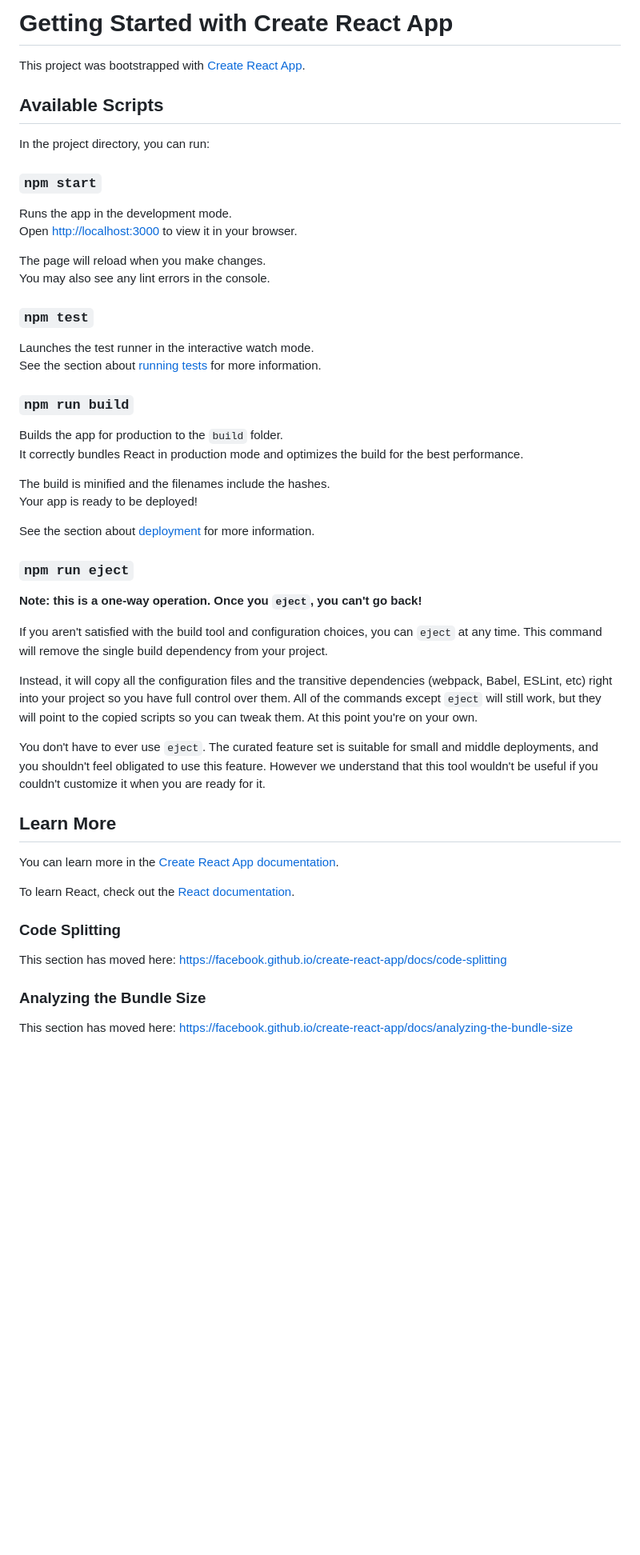
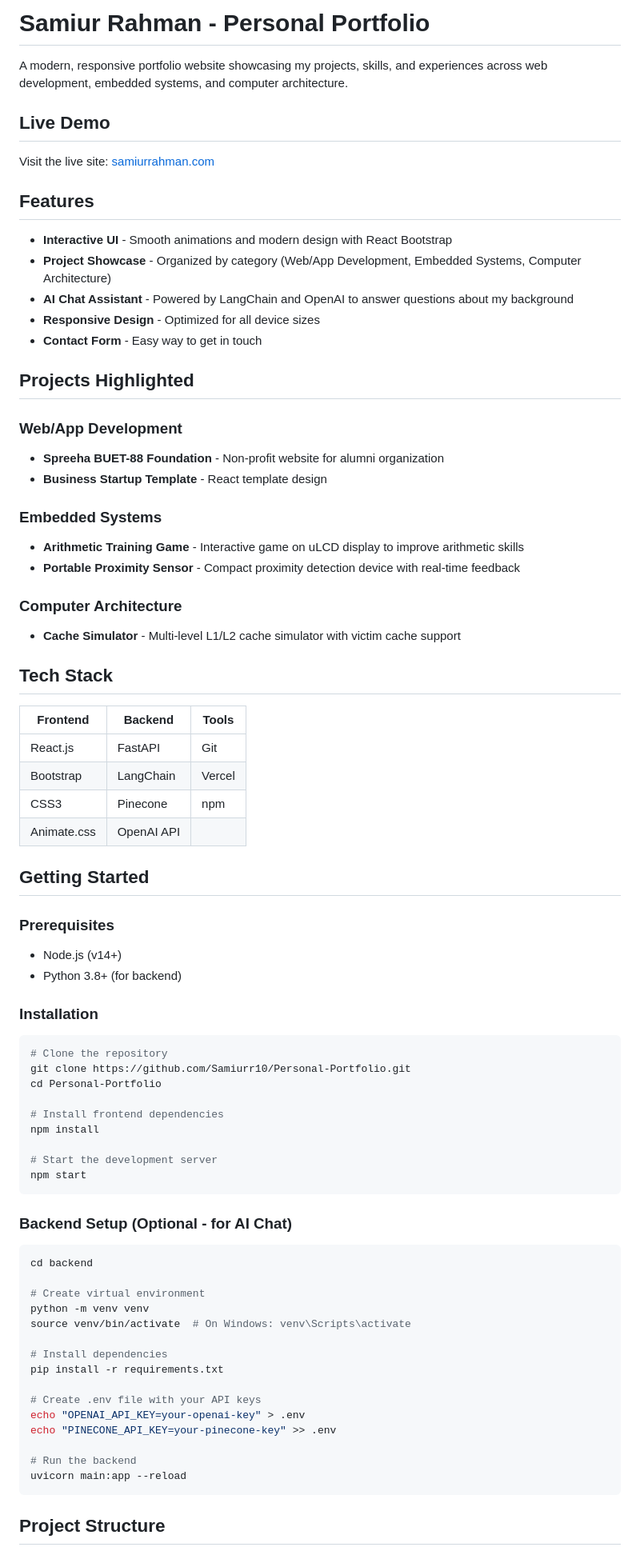
Before and after one commit to Samiurr10/Personal-Portfolio, a Markdown page: README.md, the part around one of its changes. Shown at 80% size. Rendered like a GitHub page; blank space fills up the shorter version.

Commit message:
Update README with portfolio information

````diff
--- a/README.md
+++ b/README.md
@@ -1,55 +1,80 @@
-# Getting Started with Create React App
+# Samiur Rahman - Personal Portfolio
 
-This project was bootstrapped with [Create React App](https://github.com/facebook/create-react-app).
+A modern, responsive portfolio website showcasing my projects, skills, and experiences across web development, embedded systems, and computer architecture.
 
-## Available Scripts
+## Live Demo
 
-In the project directory, you can run:
+Visit the live site: [samiurrahman.com](https://personal-portfolio-otfvxqghf-samiur-rahmans-projects.vercel.app)
 
-### `npm start`
+## Features
 
-Runs the app in the development mode.\
-Open [http://localhost:3000](http://localhost:3000) to view it in your browser.
+- **Interactive UI** - Smooth animations and modern design with React Bootstrap
+- **Project Showcase** - Organized by category (Web/App Development, Embedded Systems, Computer Architecture)
+- **AI Chat Assistant** - Powered by LangChain and OpenAI to answer questions about my background
+- **Responsive Design** - Optimized for all device sizes
+- **Contact Form** - Easy way to get in touch
 
-The page will reload when you make changes.\
-You may also see any lint errors in the console.
+## Projects Highlighted
 
-### `npm test`
+### Web/App Development
+- **Spreeha BUET-88 Foundation** - Non-profit website for alumni organization
+- **Business Startup Template** - React template design
 
-Launches the test runner in the interactive watch mode.\
-See the section about [running tests](https://facebook.github.io/create-react-app/docs/running-tests) for more information.
+### Embedded Systems
+- **Arithmetic Training Game** - Interactive game on uLCD display to improve arithmetic skills
+- **Portable Proximity Sensor** - Compact proximity detection device with real-time feedback
 
-### `npm run build`
+### Computer Architecture
+- **Cache Simulator** - Multi-level L1/L2 cache simulator with victim cache support
 
-Builds the app for production to the `build` folder.\
-It correctly bundles React in production mode and optimizes the build for the best performance.
+## Tech Stack
 
-The build is minified and the filenames include the hashes.\
-Your app is ready to be deployed!
+| Frontend | Backend | Tools |
+|----------|---------|-------|
+| React.js | FastAPI | Git |
+| Bootstrap | LangChain | Vercel |
+| CSS3 | Pinecone | npm |
+| Animate.css | OpenAI API | |
 
-See the section about [deployment](https://facebook.github.io/create-react-app/docs/deployment) for more information.
+## Getting Started
 
-### `npm run eject`
+### Prerequisites
+- Node.js (v14+)
+- Python 3.8+ (for backend)
 
-**Note: this is a one-way operation. Once you `eject`, you can't go back!**
+### Installation
 
-If you aren't satisfied with the build tool and configuration choices, you can `eject` at any time. This command will remove the single build dependency from your project.
+```bash
+# Clone the repository
+git clone https://github.com/Samiurr10/Personal-Portfolio.git
+cd Personal-Portfolio
 
-Instead, it will copy all the configuration files and the transitive dependencies (webpack, Babel, ESLint, etc) right into your project so you have full control over them. All of the commands except `eject` will still work, but they will point to the copied scripts so you can tweak them. At this point you're on your own.
+# Install frontend dependencies
+npm install
 
-You don't have to ever use `eject`. The curated feature set is suitable for small and middle deployments, and you shouldn't feel obligated to use this feature. However we understand that this tool wouldn't be useful if you couldn't customize it when you are ready for it.
+# Start the development server
+npm start
+```
 
-## Learn More
+### Backend Setup (Optional - for AI Chat)
 
-You can learn more in the [Create React App documentation](https://facebook.github.io/create-react-app/docs/getting-started).
+```bash
+cd backend
 
-To learn React, check out the [React documentation](https://reactjs.org/).
+# Create virtual environment
+python -m venv venv
+source venv/bin/activate  # On Windows: venv\Scripts\activate
 
-### Code Splitting
+# Install dependencies
+pip install -r requirements.txt
 
-This section has moved here: [https://facebook.github.io/create-react-app/docs/code-splitting](https://facebook.github.io/create-react-app/docs/code-splitting)
+# Create .env file with your API keys
+echo "OPENAI_API_KEY=your-openai-key" > .env
+echo "PINECONE_API_KEY=your-pinecone-key" >> .env
 
-### Analyzing the Bundle Size
+# Run the backend
+uvicorn main:app --reload
+```
 
-This section has moved here: [https://facebook.github.io/create-react-app/docs/analyzing-the-bundle-size](https://facebook.github.io/create-react-app/docs/analyzing-the-bundle-size)
+## Project Structure
 
````
Also changed, not shown: other parts of README.md (+23 -11 lines).
